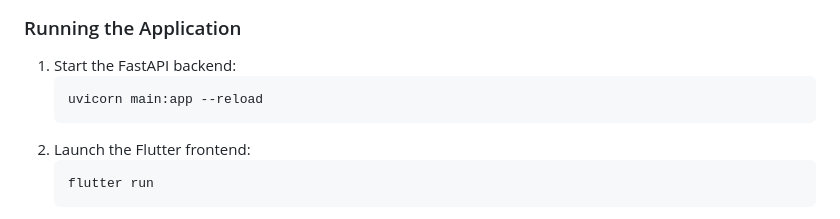
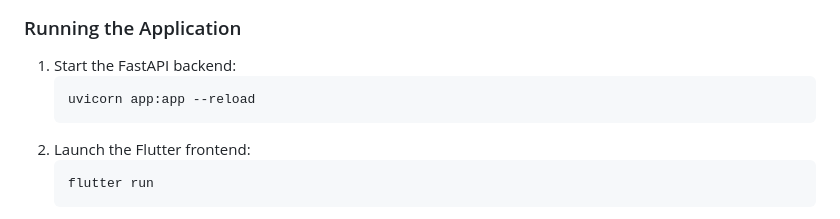
Before and after one commit to Pronaaf2k/QuickSight-Capstone, a Markdown page: README.md, the part around the change. Rendered like a GitHub page.

````diff
--- a/README.md
+++ b/README.md
@@ -98,7 +98,7 @@ OPENAI_API_KEY='your-api-key-here'
 ### Running the Application
 1. Start the FastAPI backend:
    ```bash
-   uvicorn main:app --reload
+   uvicorn app:app --reload
    ```
 2. Launch the Flutter frontend:
    ```bash
````
